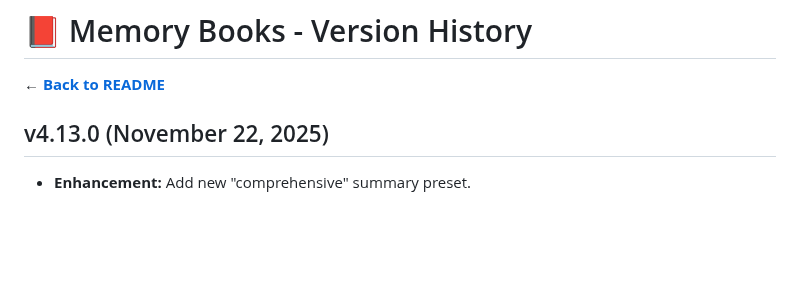
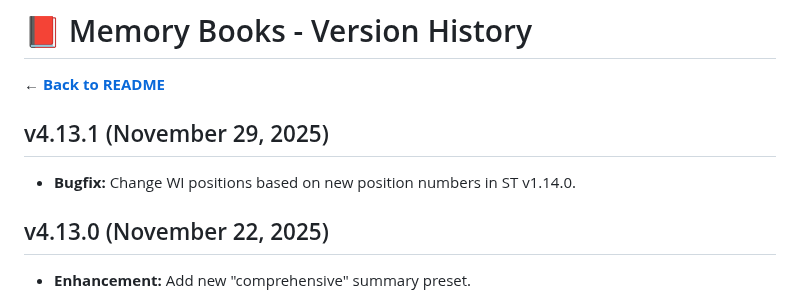
Before and after one commit to aikohanasaki/SillyTavern-MemoryBooks, a Markdown page: changelog.md, the part around the change. GitHub-like rendering; blank space fills up the shorter version.

Commit message:
fix WI new positions in ST1.14.0

```diff
--- a/changelog.md
+++ b/changelog.md
@@ -1,6 +1,9 @@
 # 📕 Memory Books - Version History
 
 **← [Back to README](readme.md)**
+
+## v4.13.1 (November 29, 2025)
+- **Bugfix:** Change WI positions based on new position numbers in ST v1.14.0.
 
 ## v4.13.0 (November 22, 2025)
 - **Enhancement:** Add new "comprehensive" summary preset.
```
